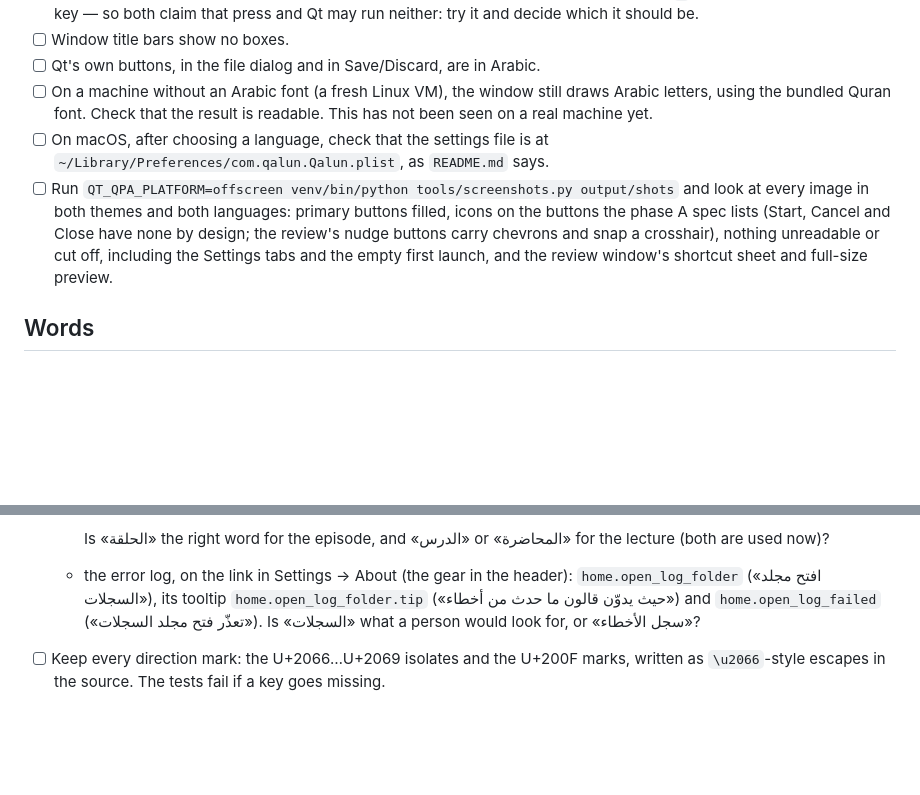
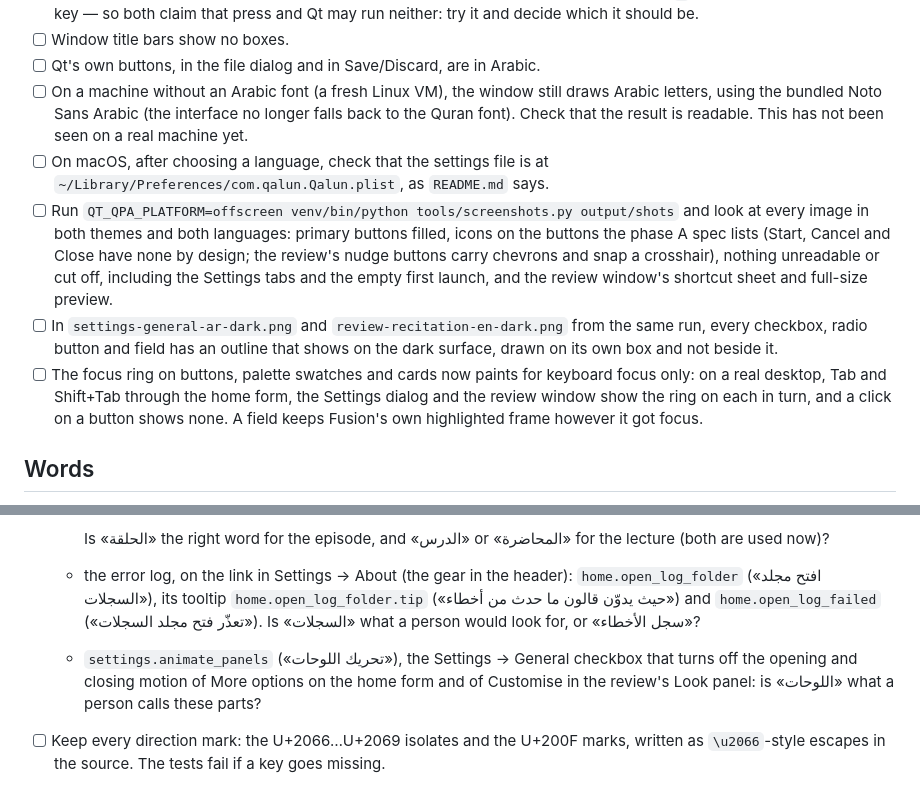
Before and after one commit to Grazyen96/QalunTextAlignment, a Markdown page: docs/release-checklist.md, 2 parts joined by grey strips. Rendered like a GitHub page; blank space fills up the shorter version.

Commit message:
List the phase E string for Arabic review and the dark-theme images to check for outlines
Also: the focus ring paints for keyboard focus only; the interface's Arabic
fallback is Noto Sans Arabic (checklist and README licence paragraph); README
mentions the Animate panels setting.

Co-Authored-By: Claude Opus 5.5 <noreply@anthropic.com>

```diff
--- a/docs/release-checklist.md
+++ b/docs/release-checklist.md
@@ -167,8 +167,9 @@ this is the only place anyone hears each platform's build recognise speech.
 - [ ] Window title bars show no boxes.
 - [ ] Qt's own buttons, in the file dialog and in Save/Discard, are in Arabic.
 - [ ] On a machine without an Arabic font (a fresh Linux VM), the window still draws
-      Arabic letters, using the bundled Quran font. Check that the result is readable.
-      This has not been seen on a real machine yet.
+      Arabic letters, using the bundled Noto Sans Arabic (the interface no longer falls
+      back to the Quran font). Check that the result is readable. This has not been seen
+      on a real machine yet.
 - [ ] On macOS, after choosing a language, check that the settings file is at
       `~/Library/Preferences/com.qalun.Qalun.plist`, as `README.md` says.
 - [ ] Run `QT_QPA_PLATFORM=offscreen venv/bin/python tools/screenshots.py output/shots` and
@@ -177,6 +178,13 @@ this is the only place anyone hears each platform's build recognise speech.
       design; the review's nudge buttons carry chevrons and snap a crosshair), nothing
       unreadable or cut off, including the Settings tabs and the empty first launch, and
       the review window's shortcut sheet and full-size preview.
+- [ ] In `settings-general-ar-dark.png` and `review-recitation-en-dark.png` from the same
+      run, every checkbox, radio button and field has an outline that shows on the dark
+      surface, drawn on its own box and not beside it.
+- [ ] The focus ring on buttons, palette swatches and cards now paints for keyboard
+      focus only: on a real desktop, Tab and Shift+Tab through the home form, the Settings
+      dialog and the review window show the ring on each in turn, and a click on a button
+      shows none. A field keeps Fusion's own highlighted frame however it got focus.
 
 ## Words
 
@@ -327,6 +335,9 @@ this is the only place anyone hears each platform's build recognise speech.
     `home.open_log_folder.tip` («حيث يدوّن قالون ما حدث من أخطاء») and
     `home.open_log_failed` («تعذّر فتح مجلد السجلات»). Is «السجلات» what a person would
     look for, or «سجل الأخطاء»?
+  - `settings.animate_panels` («تحريك اللوحات»), the Settings → General checkbox that
+    turns off the opening and closing motion of More options on the home form and of
+    Customise in the review's Look panel: is «اللوحات» what a person calls these parts?
 - [ ] Keep every direction mark: the U+2066…U+2069 isolates and the U+200F marks,
       written as `\u2066`-style escapes in the source. The tests fail if a key goes
       missing.
```
Also changed, not shown: README.md (+7 -2 lines).
